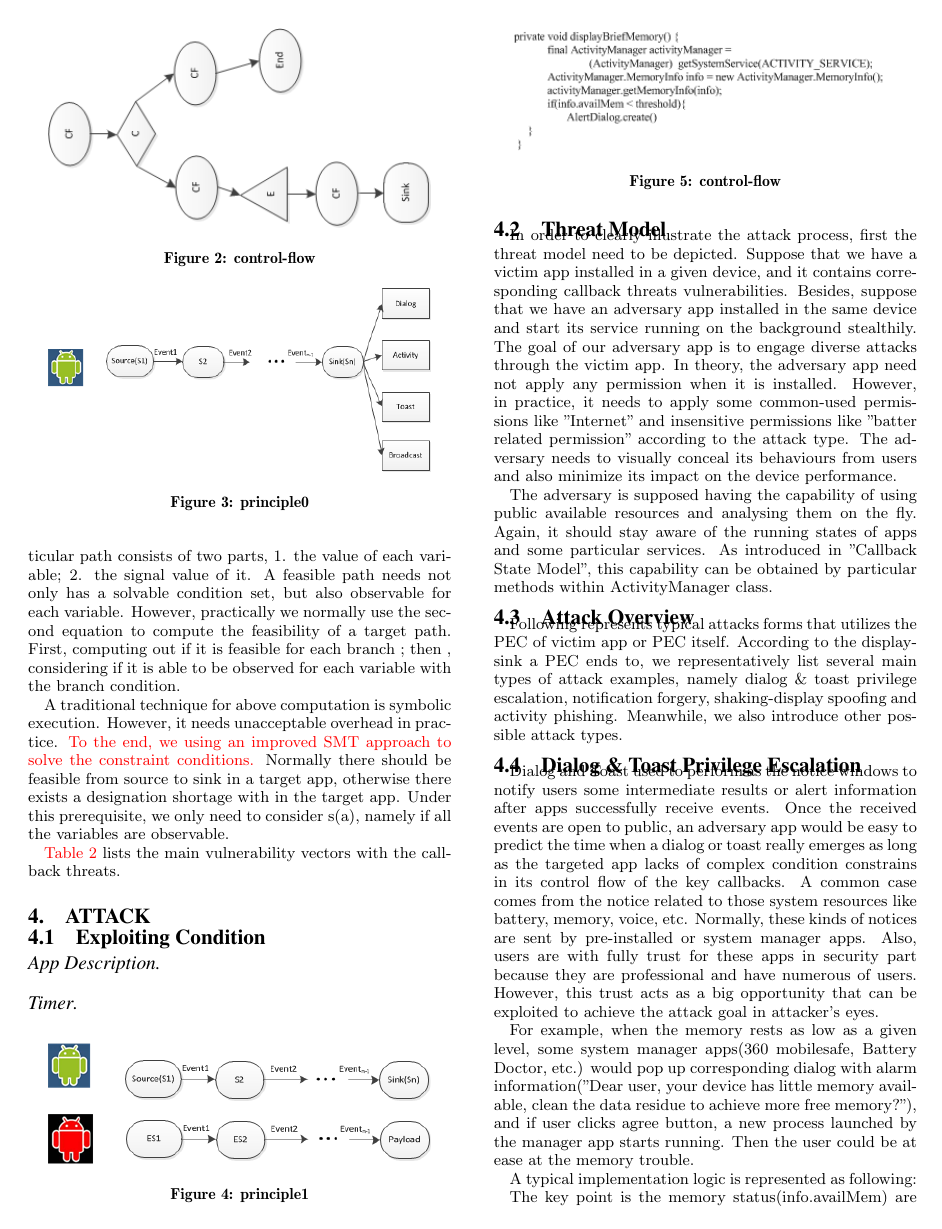
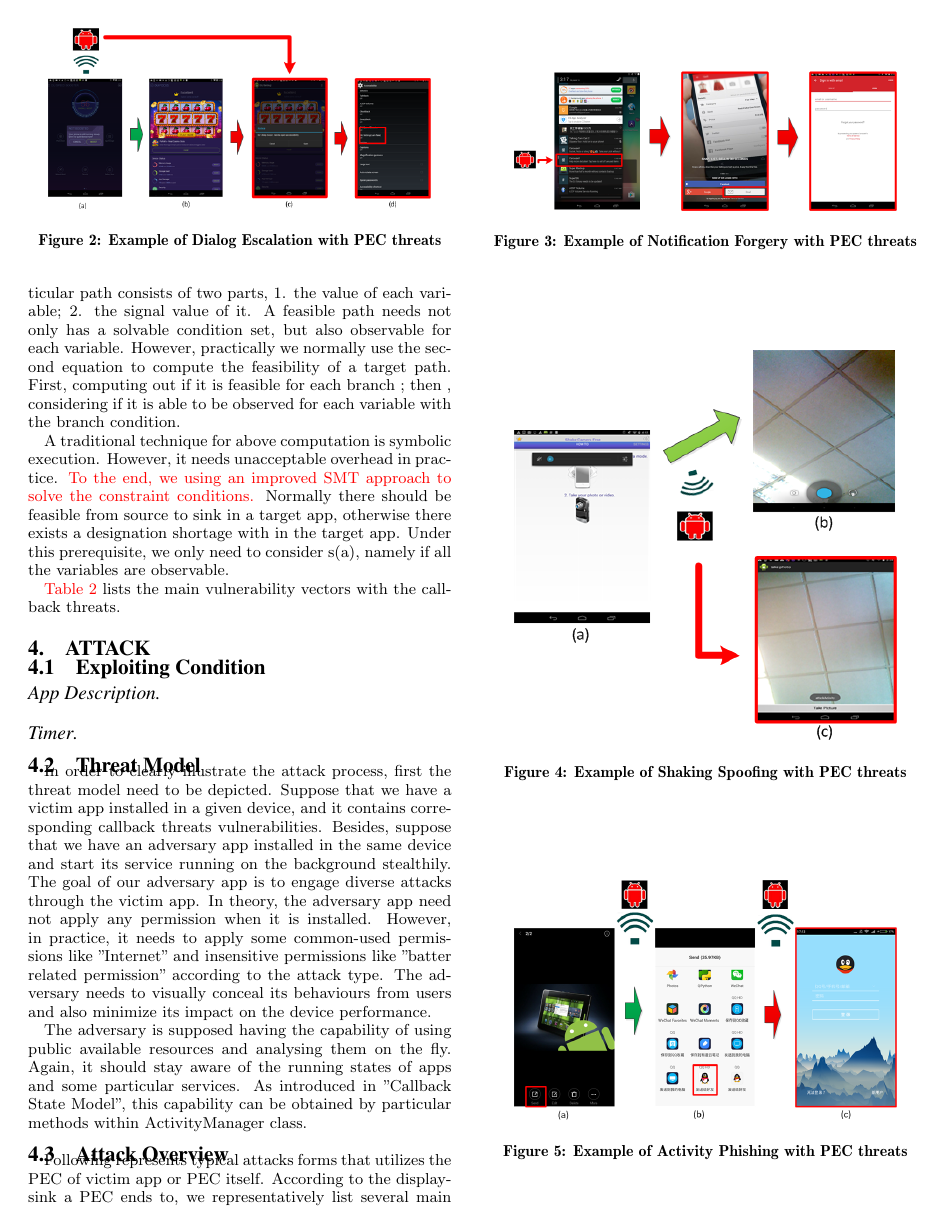
Before and after one commit to guochenkai88/2016paper1, a LaTeX paper (tex/sig-alternate-sample.tex): page 6 of 12. Compiled offline with pdfLaTeX.

Commit message:
add attack pics; delete flow pic

```diff
--- a/tex/sig-alternate-sample.tex
+++ b/tex/sig-alternate-sample.tex
@@ -429,25 +427,23 @@ A traditional technique for above computation is symbolic execution. However, it
 
 
 
-\begin{figure}[t]
-\centering
-\includegraphics[width = 3.0in]{control-flow.png}
-\caption{\label{}control-flow}
-\end{figure}
-
-
-
-\begin{figure}
-\centering
-\includegraphics[width = 3.0in]{principle0.png}
-\caption{\label{} principle0}
-\end{figure}
-
-\begin{figure}
-\centering
-\includegraphics[width = 3.0in]{principle.png}
-\caption{\label{}principle1}
-\end{figure}
+%\begin{figure}[t]
+%\centering
+%\includegraphics[width = 3.0in]{control-flow.png}
+%\caption{\label{}control-flow}
+%\end{figure}
+%
+%\begin{figure}
+%\centering
+%\includegraphics[width = 3.0in]{principle0.png}
+%\caption{\label{} principle0}
+%\end{figure}
+%
+%\begin{figure}
+%\centering
+%\includegraphics[width = 3.0in]{principle.png}
+%\caption{\label{}principle1}
+%\end{figure}
 
 
 
@@ -511,13 +507,33 @@ The adversary is supposed having the capability of using public available resour
 %\texttt{{\char'134}table*}& 400& For wider tables\\ \hline\end{tabular}
 %\end{table}
 % end the environment with {table*}, NOTE not {table}!
+
+
+\subsection{Attack Overview}
+
 \begin{figure}
 \centering
-\includegraphics[width = 3.0in]{code1.png}
-\caption{\label{}control-flow}
+\includegraphics[width = 3.0in]{pic2.png}
+\caption{\label{}Example of Dialog Escalation with PEC threats}
 \end{figure}
 
-\subsection{Attack Overview}
+\begin{figure}
+\centering
+\includegraphics[width = 3.0in]{pic3.png}
+\caption{\label{}Example of Notification Forgery with PEC threats}
+\end{figure}
+
+\begin{figure}
+\centering
+\includegraphics[width = 3.0in]{pic4.png}
+\caption{\label{}Example of Shaking Spoofing with PEC threats}
+\end{figure}
+
+\begin{figure}
+\centering
+\includegraphics[width = 3.0in]{pic5.png}
+\caption{\label{}Example of Activity Phishing with PEC threats}
+\end{figure}
 
 Following represents typical attacks forms that utilizes the PEC of victim app or PEC itself. According to the display-sink a PEC ends to, we representatively list several main types of attack examples, namely dialog \& toast privilege escalation, notification forgery, shaking-display spoofing and activity phishing. Meanwhile, we also introduce other possible attack types.
 \subsection{Dialog \& Toast Privilege Escalation}
```
Also changed, not shown: tex/pic2.png (added), tex/pic3.png (added), tex/pic4.png (added), tex/pic5.png (added), tex/sig-alternate-sample.pdf, tex/sig-alternate-sample.tex (11 more changed lines), 10 other files.
